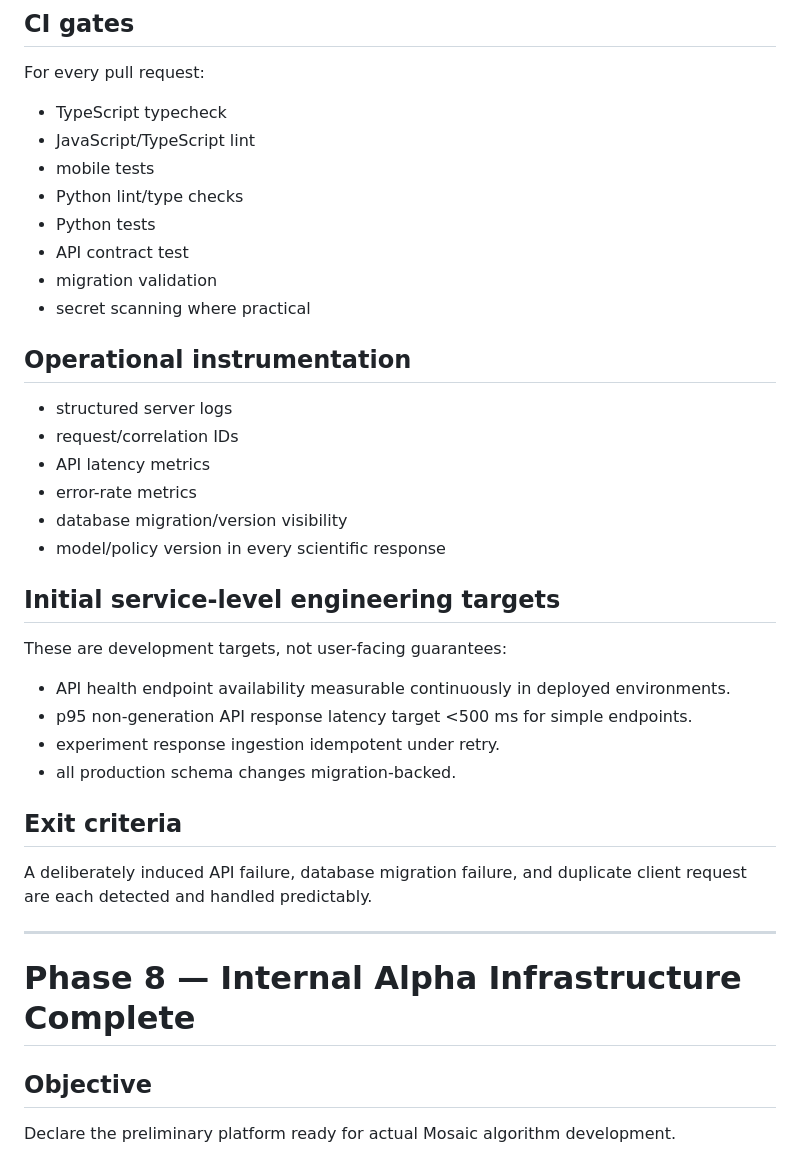
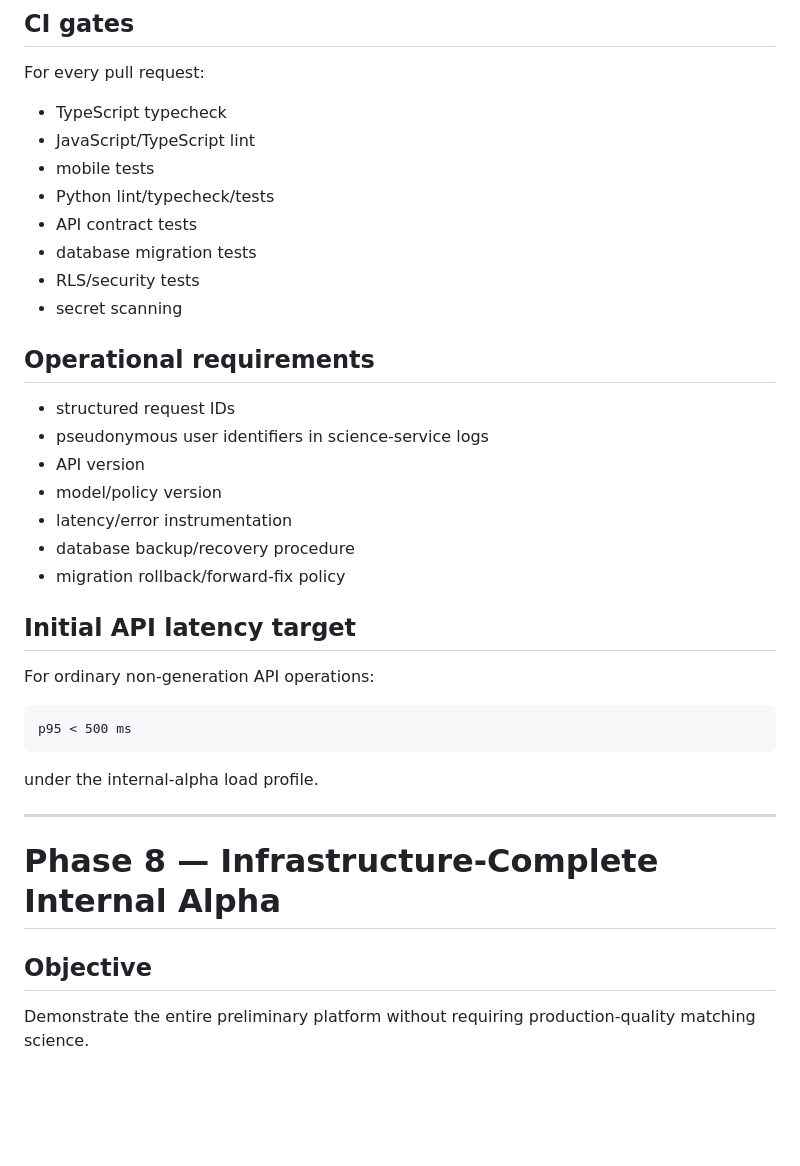
Before and after one commit to Kajin-0/mosaic, a Markdown page: docs/ROADMAP.md, the part around one of its changes. Drawn GitHub-style; blank space fills up the shorter version.

````diff
--- a/docs/ROADMAP.md
+++ b/docs/ROADMAP.md
@@ -258,34 +254,34 @@ For every pull request:
 - TypeScript typecheck
 - JavaScript/TypeScript lint
 - mobile tests
-- Python lint/type checks
-- Python tests
-- API contract test
-- migration validation
-- secret scanning where practical
+- Python lint/typecheck/tests
+- API contract tests
+- database migration tests
+- RLS/security tests
+- secret scanning
 
-## Operational instrumentation
-- structured server logs
-- request/correlation IDs
-- API latency metrics
-- error-rate metrics
-- database migration/version visibility
-- model/policy version in every scientific response
+## Operational requirements
+- structured request IDs
+- pseudonymous user identifiers in science-service logs
+- API version
+- model/policy version
+- latency/error instrumentation
+- database backup/recovery procedure
+- migration rollback/forward-fix policy
 
-## Initial service-level engineering targets
-These are development targets, not user-facing guarantees:
-- API health endpoint availability measurable continuously in deployed environments.
-- p95 non-generation API response latency target <500 ms for simple endpoints.
-- experiment response ingestion idempotent under retry.
-- all production schema changes migration-backed.
+## Initial API latency target
+For ordinary non-generation API operations:
 
-## Exit criteria
-A deliberately induced API failure, database migration failure, and duplicate client request are each detected and handled predictably.
+```text
+p95 < 500 ms
+```
+
+under the internal-alpha load profile.
 
 ---
 
-# Phase 8 — Internal Alpha Infrastructure Complete
+# Phase 8 — Infrastructure-Complete Internal Alpha
 
 ## Objective
-Declare the preliminary platform ready for actual Mosaic algorithm development.
+Demonstrate the entire preliminary platform without requiring production-quality matching science.
 
````
Also changed, not shown: other parts of docs/ROADMAP.md (+52 -68 lines).
